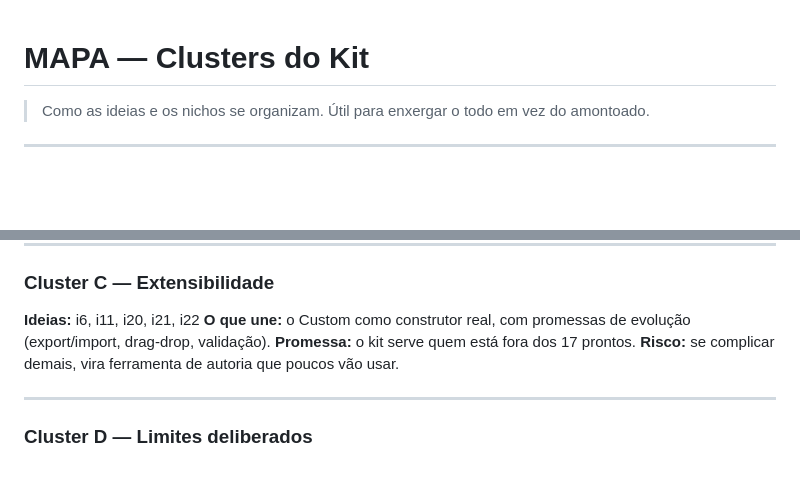
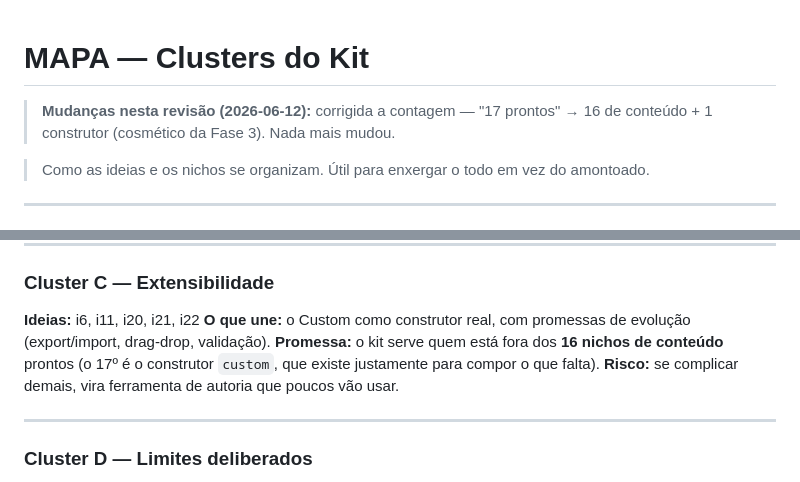
Before and after one commit to SiluJones/kit-contexto, a Markdown page: meta/MAPA.md, 2 parts joined by grey strips. GitHub-like rendering; blank space fills up the shorter version.

```diff
--- a/meta/MAPA.md
+++ b/meta/MAPA.md
@@ -1,4 +1,6 @@
 # MAPA — Clusters do Kit
+
+> **Mudanças nesta revisão (2026-06-12):** corrigida a contagem — "17 prontos" → 16 de conteúdo + 1 construtor (cosmético da Fase 3). Nada mais mudou.
 
 > Como as ideias e os nichos se organizam. Útil para enxergar o todo em vez do amontoado.
 
@@ -25,7 +27,7 @@
 ### Cluster C — Extensibilidade
 **Ideias:** i6, i11, i20, i21, i22
 **O que une:** o Custom como construtor real, com promessas de evolução (export/import, drag-drop, validação).
-**Promessa:** o kit serve quem está fora dos 17 prontos.
+**Promessa:** o kit serve quem está fora dos **16 nichos de conteúdo** prontos (o 17º é o construtor `custom`, que existe justamente para compor o que falta).
 **Risco:** se complicar demais, vira ferramenta de autoria que poucos vão usar.
 
 ---
```
Also changed, not shown: meta/IDEIAS.md (+2 -0 lines), meta/STATUS.md (+5 -5 lines).
